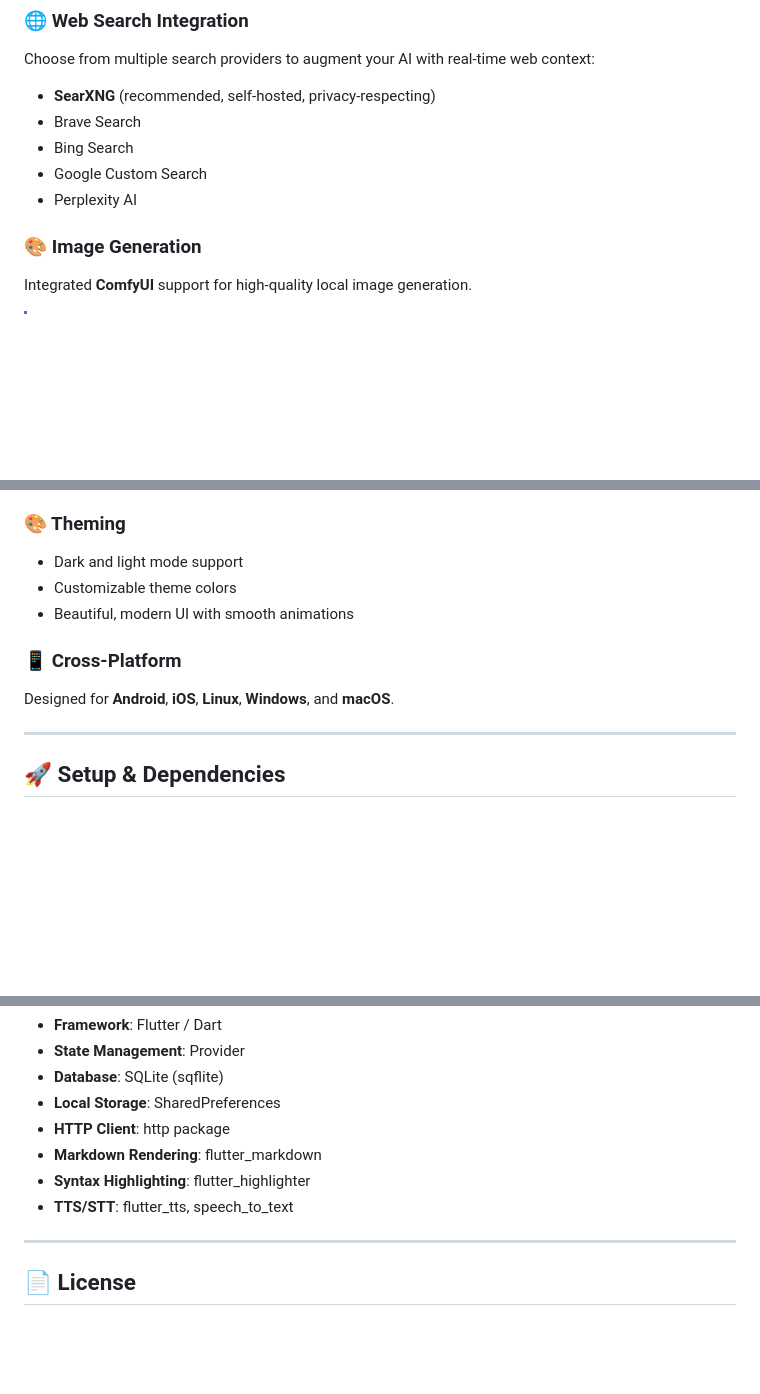
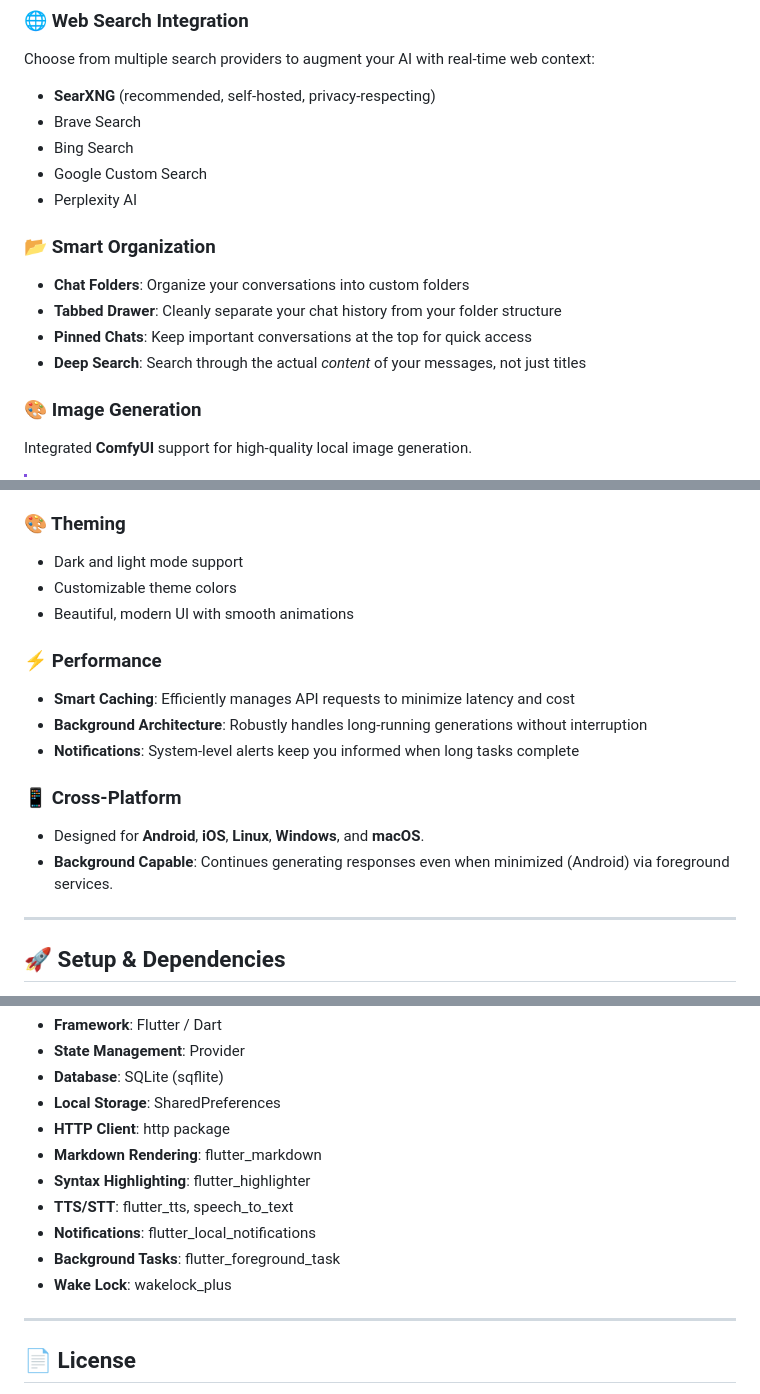
Before and after one commit to shreyashp77/ChadGPT, a Markdown page: README.md, 3 parts joined by grey strips. Drawn GitHub-style; blank space fills up the shorter version.

Commit message:
feat: document new smart organization, performance, and background capabilities along with their supporting dependencies in README.

```diff
--- a/README.md
+++ b/README.md
@@ -16,6 +16,12 @@ Choose from multiple search providers to augment your AI with real-time web cont
 - Bing Search
 - Google Custom Search
 - Perplexity AI
+
+### 📂 Smart Organization
+- **Chat Folders**: Organize your conversations into custom folders
+- **Tabbed Drawer**: Cleanly separate your chat history from your folder structure
+- **Pinned Chats**: Keep important conversations at the top for quick access
+- **Deep Search**: Search through the actual *content* of your messages, not just titles
 
 ### 🎨 Image Generation
 Integrated **ComfyUI** support for high-quality local image generation.
@@ -47,8 +53,14 @@ Switch between different AI personalities:
 - Customizable theme colors
 - Beautiful, modern UI with smooth animations
 
+### ⚡ Performance
+- **Smart Caching**: Efficiently manages API requests to minimize latency and cost
+- **Background Architecture**: Robustly handles long-running generations without interruption
+- **Notifications**: System-level alerts keep you informed when long tasks complete
+
 ### 📱 Cross-Platform
-Designed for **Android**, **iOS**, **Linux**, **Windows**, and **macOS**.
+- Designed for **Android**, **iOS**, **Linux**, **Windows**, and **macOS**.
+- **Background Capable**: Continues generating responses even when minimized (Android) via foreground services.
 
 ---
 
@@ -174,6 +186,9 @@ python main.py --listen 0.0.0.0
 - **Markdown Rendering**: flutter_markdown
 - **Syntax Highlighting**: flutter_highlighter
 - **TTS/STT**: flutter_tts, speech_to_text
+- **Notifications**: flutter_local_notifications
+- **Background Tasks**: flutter_foreground_task
+- **Wake Lock**: wakelock_plus
 
 ---
 
```
